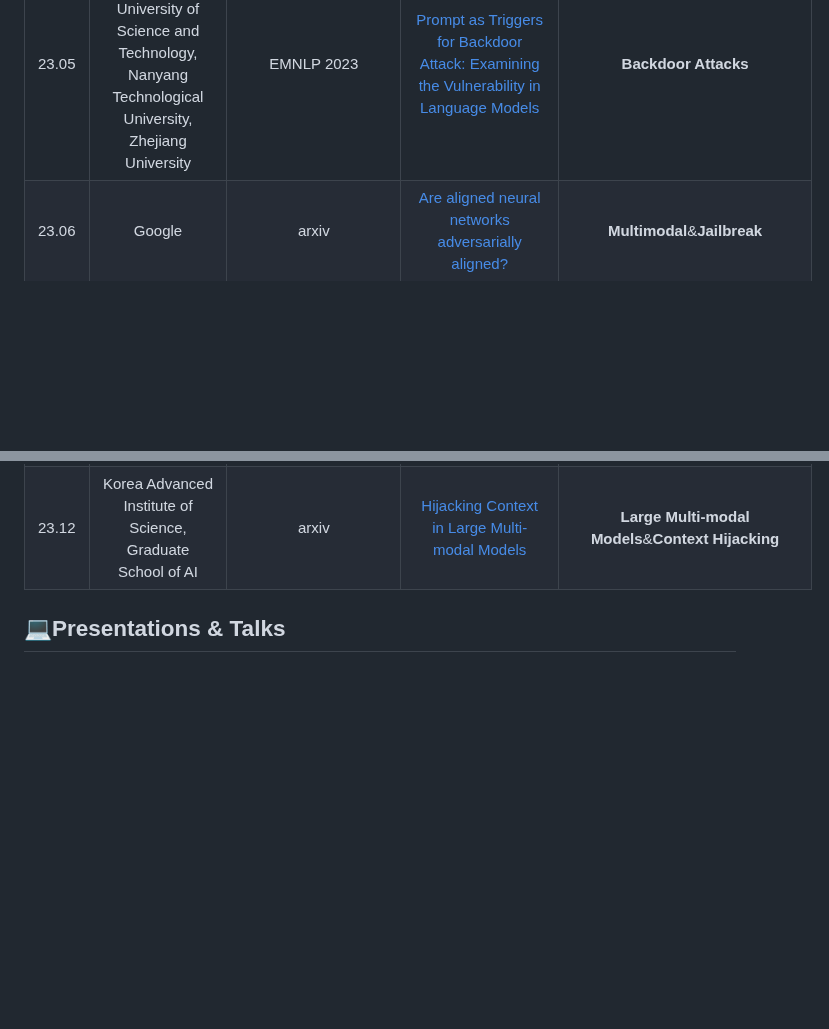
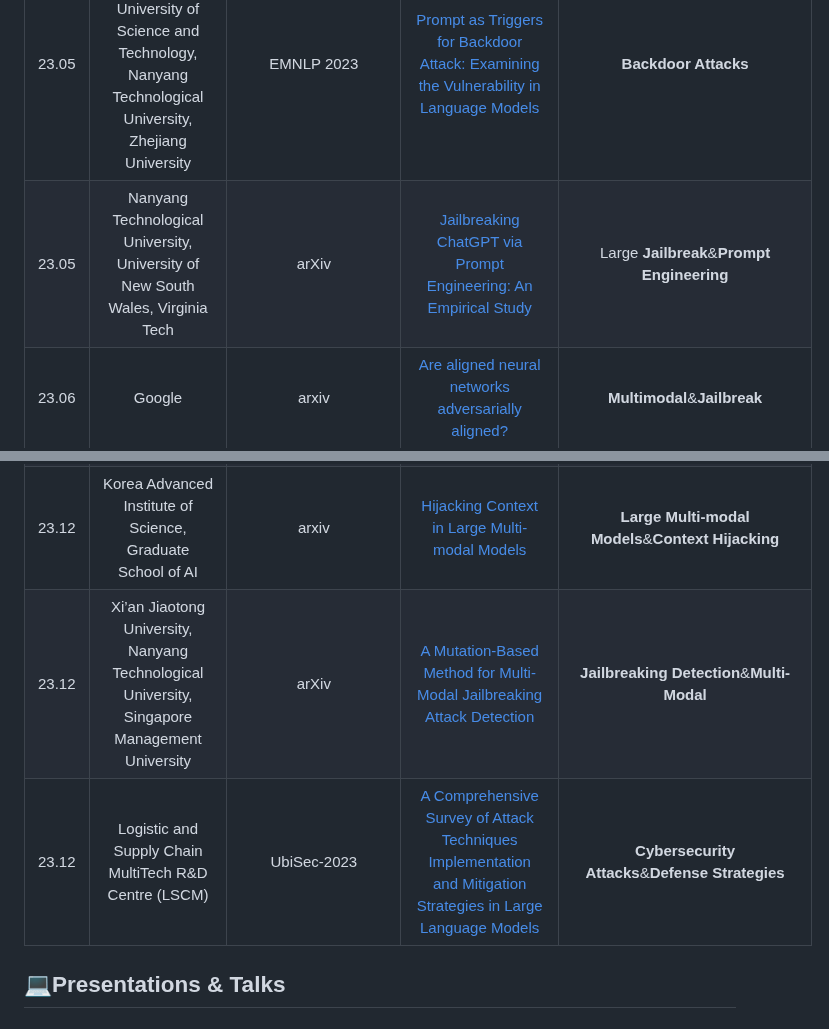
Before and after one commit to ydyjya/Awesome-LLM-Safety, a Markdown page: subtopic/Jailbreaks&Attack.md, 2 parts joined by grey strips. Drawn GitHub-style; blank space fills up the shorter version.

```diff
--- a/subtopic/Jailbreaks&Attack.md
+++ b/subtopic/Jailbreaks&Attack.md
@@ -15,6 +15,7 @@
 | 23.02 |                                                   Saarland University                                                   |             arxiv             |          [Not what you've signed up for: Compromising Real-World LLM-Integrated Applications with Indirect Prompt Injection](https://arxiv.org/abs/2302.12173)           |        **Adversarial Prompting**&**Indirect Prompt Injection**&**LLM-Integrated Applications**         |
 | 23.04 |                                     Hong Kong University of Science and Technology                                      |      EMNLP2023(findings)      |                                          [Multi-step Jailbreaking Privacy Attacks on ChatGPT](https://arxiv.org/abs/2304.05197)                                          |                                       **Privacy**&**Jailbreaks**                                       |
 | 23.05 | Jinan University, Hong Kong University of Science and Technology, Nanyang Technological University, Zhejiang University |          EMNLP 2023           |                        [Prompt as Triggers for Backdoor Attack: Examining the Vulnerability in Language Models](https://arxiv.org/abs/2305.01219)                        |                                          **Backdoor Attacks**                                          |
+| 23.05 |                     Nanyang Technological University, University of New South Wales, Virginia Tech                      |             arXiv             |                                   [Jailbreaking ChatGPT via Prompt Engineering: An Empirical Study](https://arxiv.org/abs/2305.13860)                                    |                               Large **Jailbreak**&**Prompt Engineering**                               |
 | 23.06 |                                                         Google                                                          |             arxiv             |                                          [Are aligned neural networks adversarially aligned?](https://arxiv.org/abs/2306.15447)                                          |                                      **Multimodal**&**Jailbreak**                                      |
 | 23.07 |                                                           CMU                                                           |             arxiv             |                              [Universal and Transferable Adversarial Attacks on Aligned Language Models](https://arxiv.org/abs/2307.15043)                               |                      **Jailbreak**&**Transferable Attack**&**Adversarial Attack**                      |
 | 23.07 |                                            Nanyang Technological University                                             |           NDSS2023            |                             [MasterKey: Automated Jailbreak Across Multiple Large Language Model Chatbots](https://arxiv.org/abs/2307.08715)                             |                     **Jailbreak**&**Reverse-Engineering**&**Automatic Generation**                     |
@@ -58,6 +59,8 @@
 | 23.12 |                                    Sungkyunkwan University, University of Tennessee                                     |             arXiv             | [Poisoned ChatGPT Finds Work for Idle Hands: Exploring Developers’ Coding Practices with Insecure Suggestions from Poisoned AI Models](https://arxiv.org/abs/2312.06227) |                             **Poisoning Attacks**&**Software Development**                             |
 | 23.12 |                        North Carolina State University, New York University, Stanford University                        |             arXiv             |        [BEYOND GRADIENT AND PRIORS IN PRIVACY ATTACKS: LEVERAGING POOLER LAYER INPUTS OF LANGUAGE MODELS IN FEDERATED LEARNING](https://arxiv.org/abs/2312.05720)        |                               **Federated Learning**&P**rivacy Attacks**                               |
 | 23.12 |                               Korea Advanced Institute of Science, Graduate School of AI                                |             arxiv             |                                            [Hijacking Context in Large Multi-modal Models](https://arxiv.org/abs/2312.07553)                                             |                           **Large Multi-modal Models**&**Context Hijacking**                           |
+| 23.12 |              Xi’an Jiaotong University, Nanyang Technological University, Singapore Management University               |             arXiv             |                                [A Mutation-Based Method for Multi-Modal Jailbreaking Attack Detection](https://arxiv.org/abs/2312.10766)                                 |                               **Jailbreaking Detection**&**Multi-Modal**                               |
+| 23.12 |                                  Logistic and Supply Chain MultiTech R&D Centre (LSCM)                                  |          UbiSec-2023          |            [A Comprehensive Survey of Attack Techniques Implementation and Mitigation Strategies in Large Language Models](https://arxiv.org/abs/2312.10982)             |                            **Cybersecurity Attacks**&**Defense Strategies**                            |
 
 
 ## 💻Presentations & Talks
```
